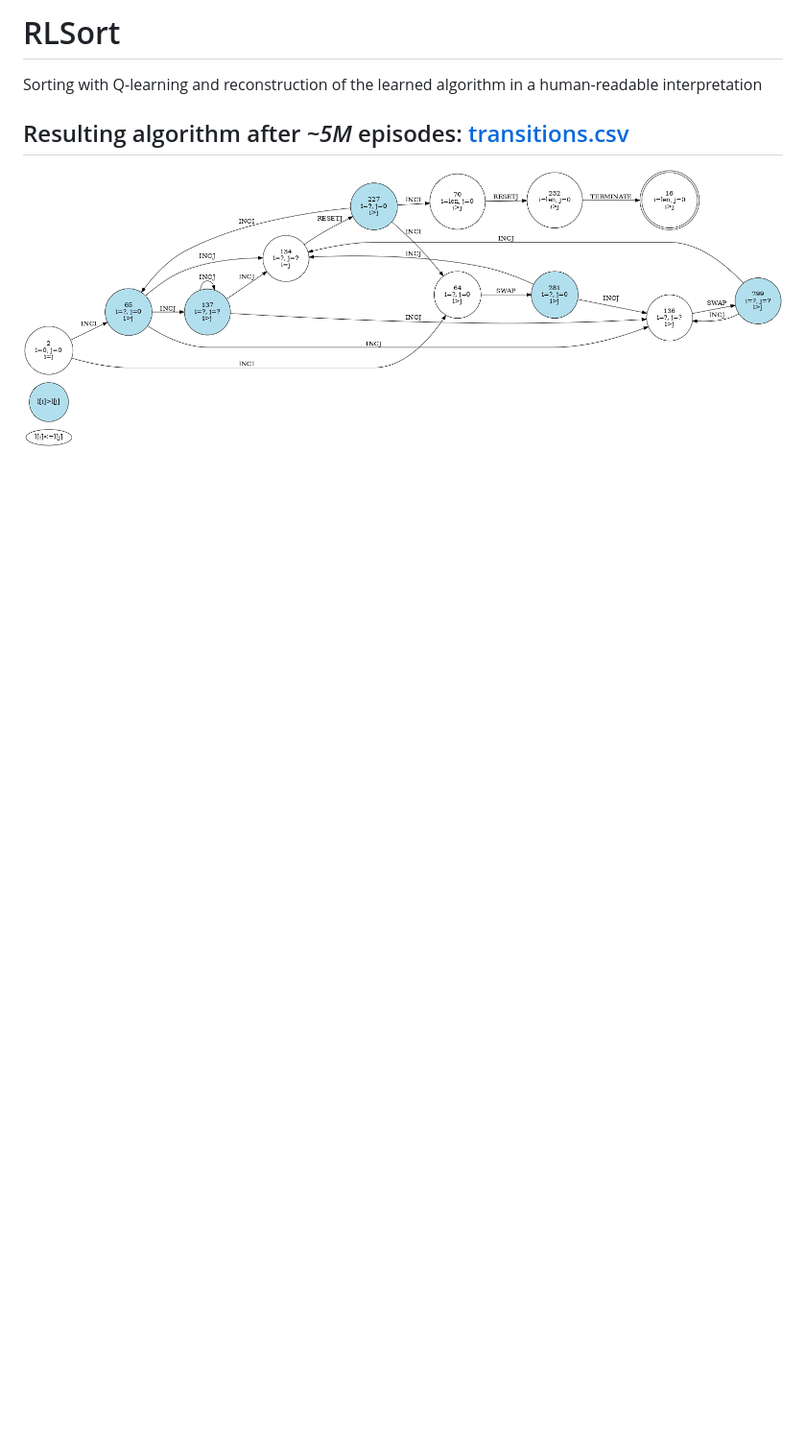
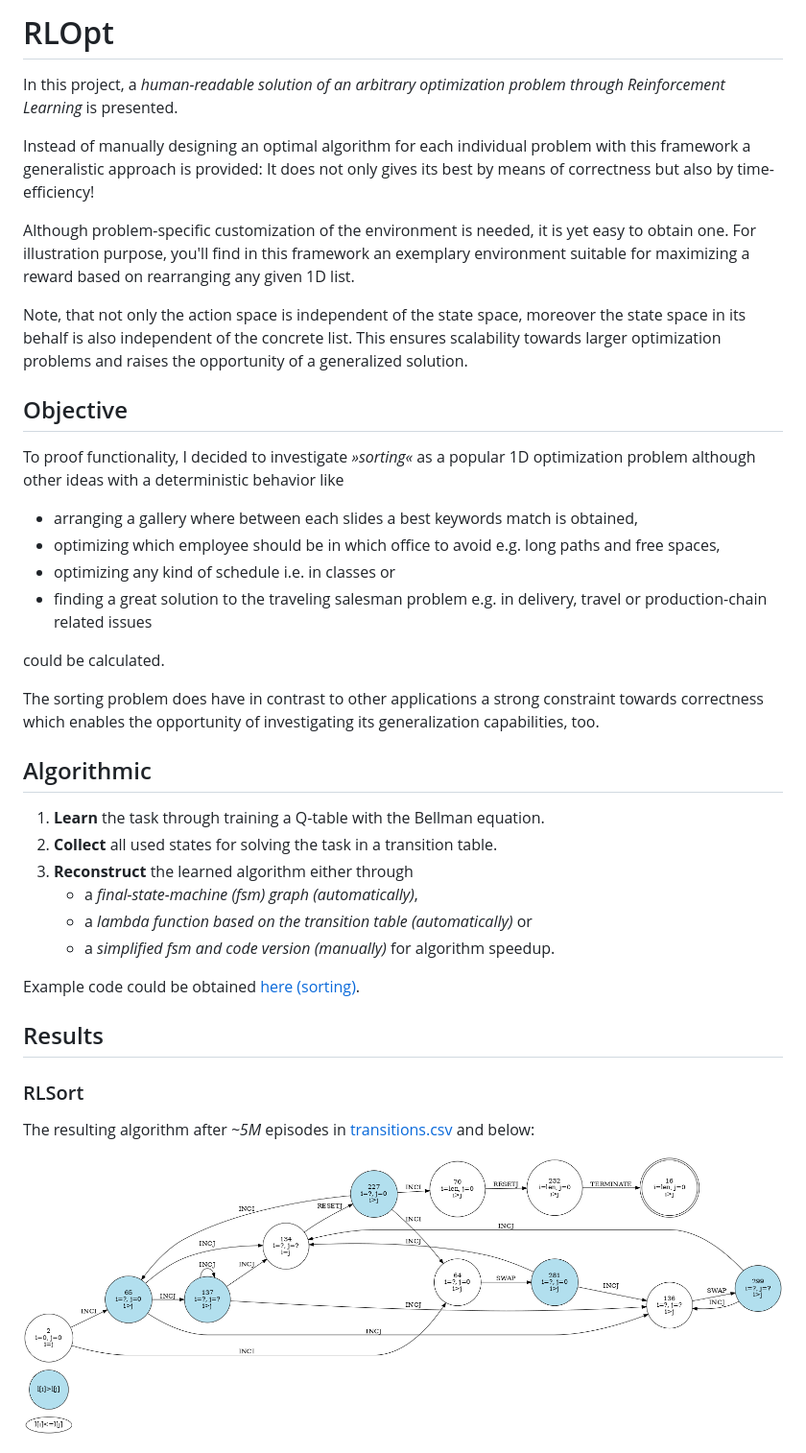
Before and after one commit to kirschte/rlopt, a Markdown page: README.md, the part around one of its changes. Shown at 96% size. Drawn GitHub-style; blank space fills up the shorter version.

```diff
--- a/README.md
+++ b/README.md
@@ -1,7 +1,42 @@
-# RLSort
-Sorting with Q-learning and reconstruction of the learned algorithm in a human-readable interpretation
+# RLOpt
+In this project, a *human-readable solution of an arbitrary optimization problem through Reinforcement Learning* is presented.
 
-## Resulting algorithm after *~5M* episodes: [transitions.csv](transitions.csv)
+Instead of manually designing an optimal algorithm for each individual problem with this framework a generalistic approach is provided:
+It does not only gives its best by means of correctness but also by time-efficiency!
+
+Although problem-specific customization of the environment is needed, it is yet easy to obtain one.
+For illustration purpose, you'll find in this framework an exemplary environment suitable for maximizing a reward based on rearranging any given 1D list.
+
+Note, that not only the action space is independent of the state space, moreover the state space in its behalf is also independent of the concrete list.
+This ensures scalability towards larger optimization problems and raises the opportunity of a generalized solution.
+
+## Objective
+To proof functionality, I decided to investigate *»sorting«* as a popular 1D optimization problem
+although other ideas with a deterministic behavior like
+- arranging a gallery where between each slides a best keywords match is obtained,
+- optimizing which employee should be in which office to avoid e.g. long paths and free spaces,
+- optimizing any kind of schedule i.e. in classes or
+- finding a great solution to the traveling salesman problem e.g. in delivery, travel or production-chain
+  related issues
+
+could be calculated.
+
+The sorting problem does have in contrast to other applications a strong constraint towards correctness which enables the opportunity of investigating its generalization capabilities, too.
+
+## Algorithmic
+
+1. **Learn** the task through training a Q-table with the Bellman equation.
+2. **Collect** all used states for solving the task in a transition table.
+3. **Reconstruct** the learned algorithm either through
+    - a *final-state-machine (fsm) graph (automatically)*,
+    - a *lambda function based on the transition table (automatically)* or
+    - a *simplified fsm and code version (manually)* for algorithm speedup.
+
+Example code could be obtained [here (sorting)](rlopt/rl_sorting.py).
+
+## Results
+### RLSort
+The resulting algorithm after *~5M* episodes in [transitions.csv](transitions.csv) and below:
 
 ![FSM: Transition graph](assets/fsm.gv.png)
 
```
Also changed, not shown: other parts of README.md (+30 -16 lines), assets/rl_bubble.png, 12 other files.
